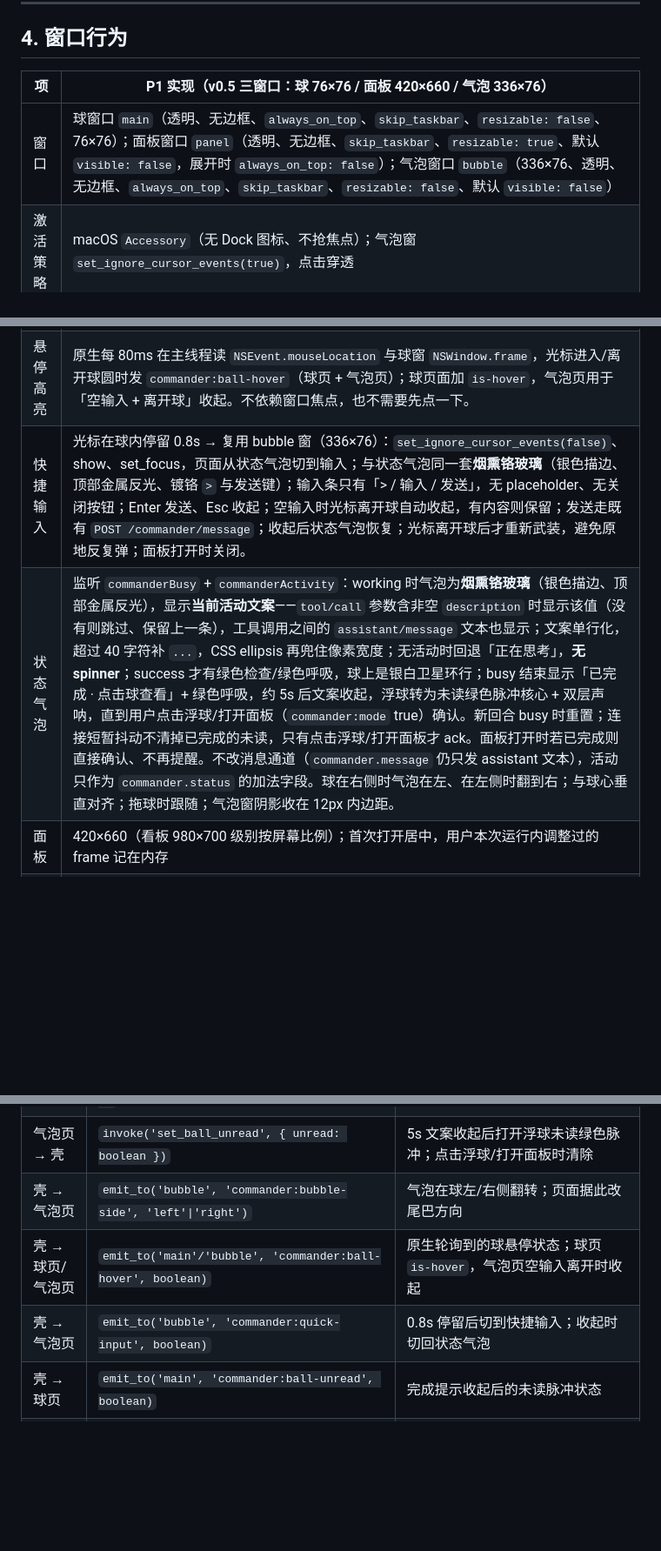
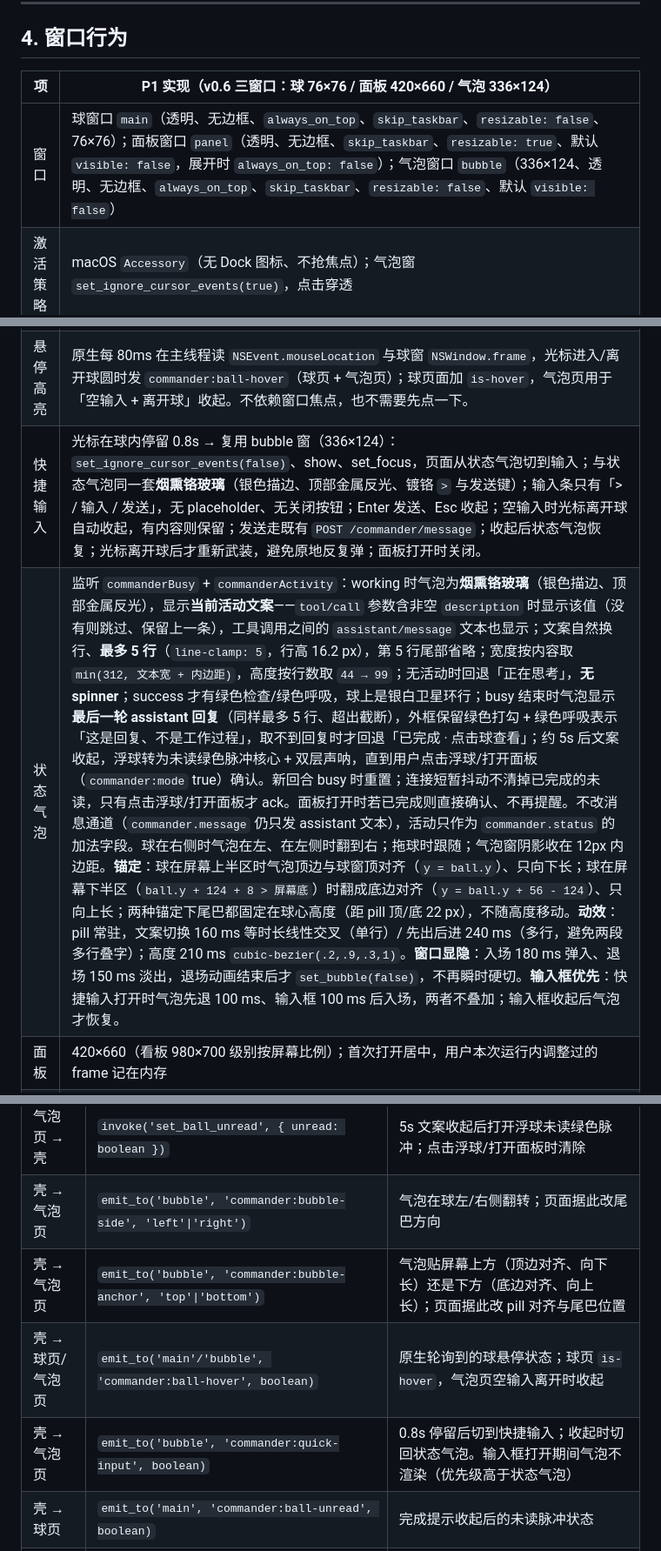
Before and after one commit to xx529/dsh-commander, a Markdown page: docs/architecture/native-shell-contract.md, 3 parts joined by grey strips. Shown at 87% size. Drawn GitHub-style; blank space fills up the shorter version.

```diff
--- a/docs/architecture/native-shell-contract.md
+++ b/docs/architecture/native-shell-contract.md
@@ -112,14 +112,14 @@ Host → 壳：
 
 ## 4. 窗口行为
 
-| 项 | P1 实现（v0.5 三窗口：球 76×76 / 面板 420×660 / 气泡 336×76） |
+| 项 | P1 实现（v0.6 三窗口：球 76×76 / 面板 420×660 / 气泡 336×124） |
 |---|---|
-| 窗口 | 球窗口 `main`（透明、无边框、`always_on_top`、`skip_taskbar`、`resizable: false`、76×76）；面板窗口 `panel`（透明、无边框、`skip_taskbar`、`resizable: true`、默认 `visible: false`，展开时 `always_on_top: false`）；气泡窗口 `bubble`（336×76、透明、无边框、`always_on_top`、`skip_taskbar`、`resizable: false`、默认 `visible: false`） |
+| 窗口 | 球窗口 `main`（透明、无边框、`always_on_top`、`skip_taskbar`、`resizable: false`、76×76）；面板窗口 `panel`（透明、无边框、`skip_taskbar`、`resizable: true`、默认 `visible: false`，展开时 `always_on_top: false`）；气泡窗口 `bubble`（336×124、透明、无边框、`always_on_top`、`skip_taskbar`、`resizable: false`、默认 `visible: false`） |
 | 激活策略 | macOS `Accessory`（无 Dock 图标、不抢焦点）；气泡窗 `set_ignore_cursor_events(true)`，点击穿透 |
 | 悬浮球 | 76×76 窗口、60px 圆形（8px 透明边），**液态金属**：银蓝 chrome conic + 左上白色高光 + 近黑底部 + 银色定向 rim；不透明、无 backdrop；边缘 `mask 86/94` + `blur 2px` rim 光带，不再有 1px 白边；42px 冷核；无中心符号、无右下连接点；working 时**银白卫星**沿球缘环行（4.6s）；显示可操作数徽标；**面板打开时仍然常驻可见**，点击切换面板打开/收起。完成气泡收起后进入未读态：绿色脉冲核心 + 双层绿色声呐，直到点击浮球/打开面板清除。 |
 | 悬停高亮 | 原生每 80ms 在主线程读 `NSEvent.mouseLocation` 与球窗 `NSWindow.frame`，光标进入/离开球圆时发 `commander:ball-hover`（球页 + 气泡页）；球页面加 `is-hover`，气泡页用于「空输入 + 离开球」收起。不依赖窗口焦点，也不需要先点一下。 |
-| 快捷输入 | 光标在球内停留 0.8s → 复用 bubble 窗（336×76）：`set_ignore_cursor_events(false)`、show、set_focus，页面从状态气泡切到输入；与状态气泡同一套**烟熏铬玻璃**（银色描边、顶部金属反光、镀铬 `>` 与发送键）；输入条只有「> / 输入 / 发送」，无 placeholder、无关闭按钮；Enter 发送、Esc 收起；空输入时光标离开球自动收起，有内容则保留；发送走既有 `POST /commander/message`；收起后状态气泡恢复；光标离开球后才重新武装，避免原地反复弹；面板打开时关闭。 |
-| 状态气泡 | 监听 `commanderBusy` + `commanderActivity`：working 时气泡为**烟熏铬玻璃**（银色描边、顶部金属反光），显示**当前活动文案**——`tool/call` 参数含非空 `description` 时显示该值（没有则跳过、保留上一条），工具调用之间的 `assistant/message` 文本也显示；文案单行化，超过 40 字符补 `...`，CSS ellipsis 再兜住像素宽度；无活动时回退「正在思考」，**无 spinner**；success 才有绿色检查/绿色呼吸，球上是银白卫星环行；busy 结束显示「已完成 · 点击球查看」+ 绿色呼吸，约 5s 后文案收起，浮球转为未读绿色脉冲核心 + 双层声呐，直到用户点击浮球/打开面板（`commander:mode` true）确认。新回合 busy 时重置；连接短暂抖动不清掉已完成的未读，只有点击浮球/打开面板才 ack。面板打开时若已完成则直接确认、不再提醒。不改消息通道（`commander.message` 仍只发 assistant 文本），活动只作为 `commander.status` 的加法字段。球在右侧时气泡在左、在左侧时翻到右；与球心垂直对齐；拖球时跟随；气泡窗阴影收在 12px 内边距。 |
+| 快捷输入 | 光标在球内停留 0.8s → 复用 bubble 窗（336×124）：`set_ignore_cursor_events(false)`、show、set_focus，页面从状态气泡切到输入；与状态气泡同一套**烟熏铬玻璃**（银色描边、顶部金属反光、镀铬 `>` 与发送键）；输入条只有「> / 输入 / 发送」，无 placeholder、无关闭按钮；Enter 发送、Esc 收起；空输入时光标离开球自动收起，有内容则保留；发送走既有 `POST /commander/message`；收起后状态气泡恢复；光标离开球后才重新武装，避免原地反复弹；面板打开时关闭。 |
+| 状态气泡 | 监听 `commanderBusy` + `commanderActivity`：working 时气泡为**烟熏铬玻璃**（银色描边、顶部金属反光），显示**当前活动文案**——`tool/call` 参数含非空 `description` 时显示该值（没有则跳过、保留上一条），工具调用之间的 `assistant/message` 文本也显示；文案自然换行、**最多 5 行**（`line-clamp: 5`，行高 16.2 px），第 5 行尾部省略；宽度按内容取 `min(312, 文本宽 + 内边距)`，高度按行数取 `44 → 99`；无活动时回退「正在思考」，**无 spinner**；success 才有绿色检查/绿色呼吸，球上是银白卫星环行；busy 结束时气泡显示**最后一轮 assistant 回复**（同样最多 5 行、超出截断），外框保留绿色打勾 + 绿色呼吸表示「这是回复、不是工作过程」，取不到回复时才回退「已完成 · 点击球查看」；约 5s 后文案收起，浮球转为未读绿色脉冲核心 + 双层声呐，直到用户点击浮球/打开面板（`commander:mode` true）确认。新回合 busy 时重置；连接短暂抖动不清掉已完成的未读，只有点击浮球/打开面板才 ack。面板打开时若已完成则直接确认、不再提醒。不改消息通道（`commander.message` 仍只发 assistant 文本），活动只作为 `commander.status` 的加法字段。球在右侧时气泡在左、在左侧时翻到右；拖球时跟随；气泡窗阴影收在 12px 内边距。**锚定**：球在屏幕上半区时气泡顶边与球窗顶对齐（`y = ball.y`）、只向下长；球在屏幕下半区（`ball.y + 124 + 8 > 屏幕底`）时翻成底边对齐（`y = ball.y + 56 - 124`）、只向上长；两种锚定下尾巴都固定在球心高度（距 pill 顶/底 22 px），不随高度移动。**动效**：pill 常驻，文案切换 160 ms 等时长线性交叉（单行）/ 先出后进 240 ms（多行，避免两段多行叠字）；高度 210 ms `cubic-bezier(.2,.9,.3,1)`。**窗口显隐**：入场 180 ms 弹入、退场 150 ms 淡出，退场动画结束后才 `set_bubble(false)`，不再瞬时硬切。**输入框优先**：快捷输入打开时气泡先退 100 ms、输入框 100 ms 后入场，两者不叠加；输入框收起后气泡才恢复。 |
 | 面板 | 420×660（看板 980×700 级别按屏幕比例）；首次打开居中，用户本次运行内调整过的 frame 记在内存 |
 | 拖动 | 前端 pointer 事件：位移 > 4px 调 `startDragging()`（作用于当前窗口）；拖动后的 click 不切换面板 |
 | 位置 | 球的 x/y 存 `stateDir/window.json`（移动 debounce 300ms 写回）；面板 frame 只在本次运行内存中记录 |
@@ -150,8 +150,9 @@ Host → 壳：
 | 气泡页 → 壳 | `invoke('set_quick_input', { open: boolean })` | 收起/打开快捷输入；打开时气泡窗变为可交互、可聚焦 |
 | 气泡页 → 壳 | `invoke('set_ball_unread', { unread: boolean })` | 5s 文案收起后打开浮球未读绿色脉冲；点击浮球/打开面板时清除 |
 | 壳 → 气泡页 | `emit_to('bubble', 'commander:bubble-side', 'left'\|'right')` | 气泡在球左/右侧翻转；页面据此改尾巴方向 |
+| 壳 → 气泡页 | `emit_to('bubble', 'commander:bubble-anchor', 'top'\|'bottom')` | 气泡贴屏幕上方（顶边对齐、向下长）还是下方（底边对齐、向上长）；页面据此改 pill 对齐与尾巴位置 |
 | 壳 → 球页/气泡页 | `emit_to('main'/'bubble', 'commander:ball-hover', boolean)` | 原生轮询到的球悬停状态；球页 `is-hover`，气泡页空输入离开时收起 |
-| 壳 → 气泡页 | `emit_to('bubble', 'commander:quick-input', boolean)` | 0.8s 停留后切到快捷输入；收起时切回状态气泡 |
+| 壳 → 气泡页 | `emit_to('bubble', 'commander:quick-input', boolean)` | 0.8s 停留后切到快捷输入；收起时切回状态气泡。输入框打开期间气泡不渲染（优先级高于状态气泡） |
 | 壳 → 球页 | `emit_to('main', 'commander:ball-unread', boolean)` | 完成提示收起后的未读脉冲状态 |
 | 壳内部 | `show_bubble` / `position_bubble` / `spawn_hover_watcher` / `show_quick_input` / `close_quick_input` | 贴球定位、翻转、面板打开时隐藏、球移动时跟随、悬停/停留检测、快捷输入聚焦/收起 |
 
```
Also changed, not shown: other parts of docs/architecture/native-shell-contract.md (+3 -3 lines), docs/HANDOVER.md (+3 -1 lines), docs/validation/board-redesign.md (+38 -0 lines), docs/validation/native-bubble-multiline.md (added, +88 -0 lines), docs/validation/assets/board-dep-edge-midpoint-ab.png (added), 14 other files.
